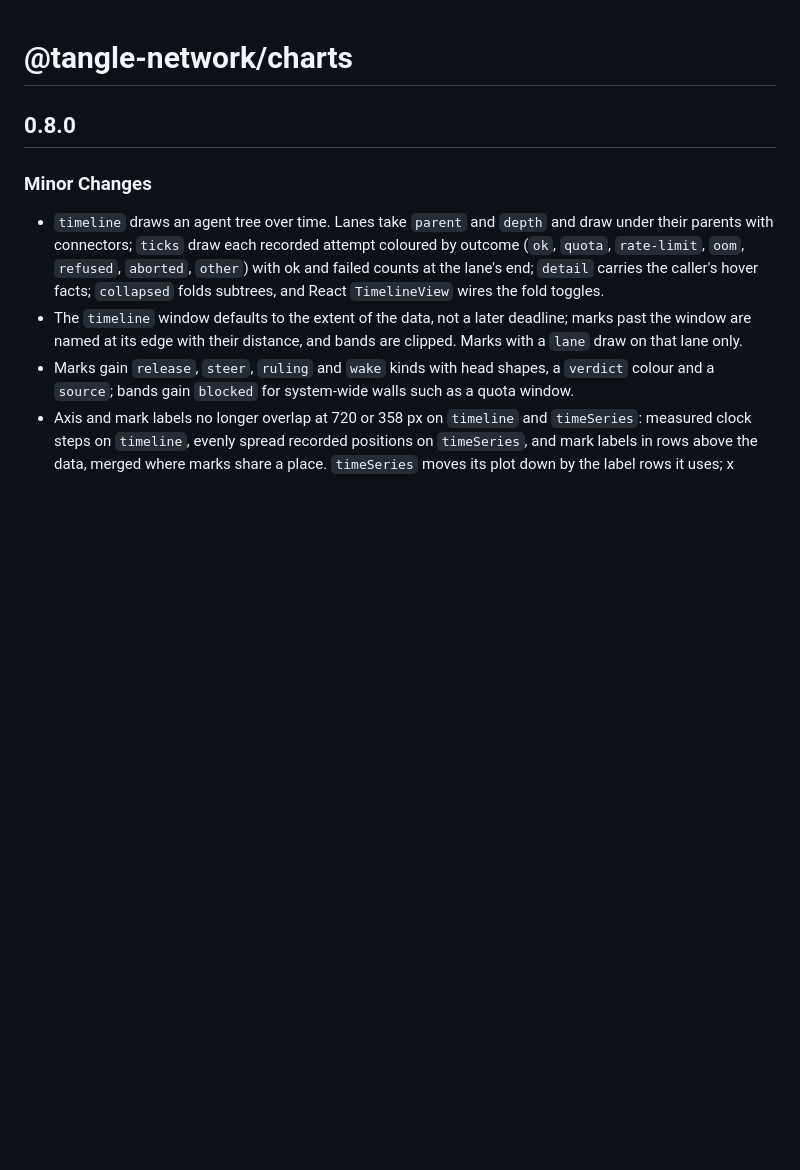
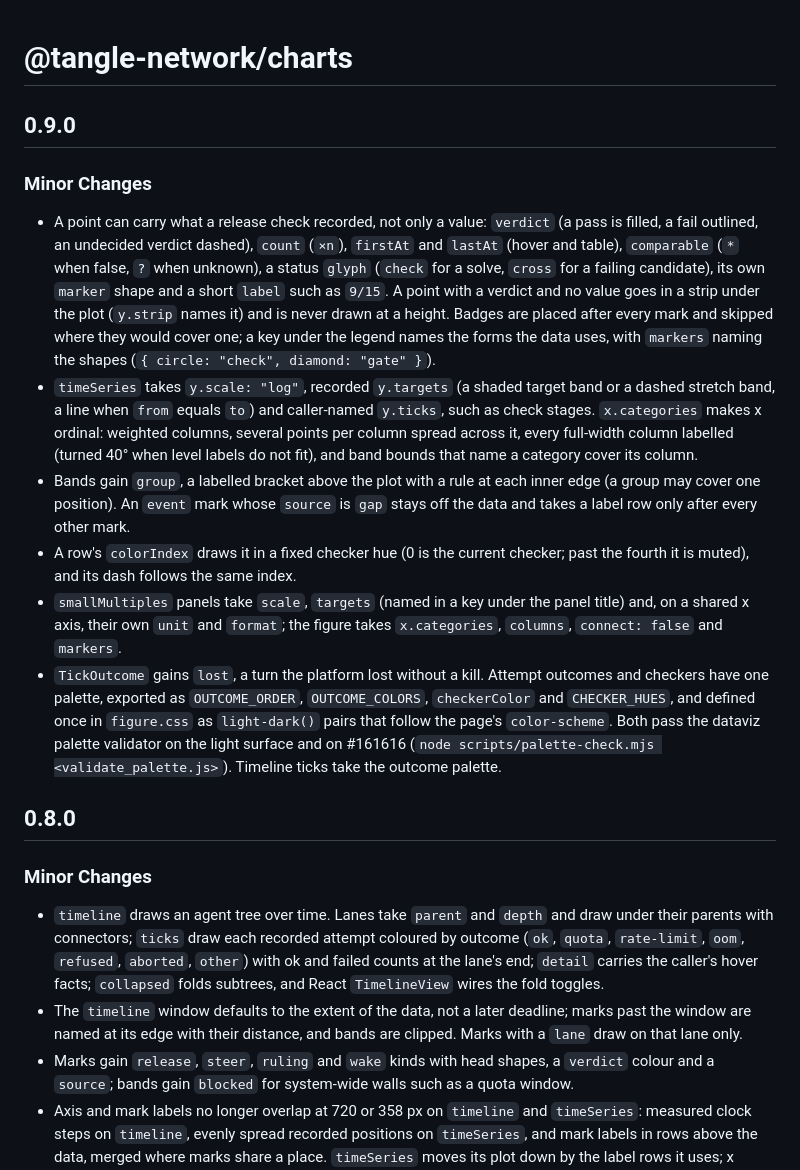
Before and after one commit to tangle-network/charts, a Markdown page: CHANGELOG.md, the part around the change. GitHub-like rendering; blank space fills up the shorter version.

```diff
--- a/CHANGELOG.md
+++ b/CHANGELOG.md
@@ -1,4 +1,15 @@
 # @tangle-network/charts
+
+## 0.9.0
+
+### Minor Changes
+
+- A point can carry what a release check recorded, not only a value: `verdict` (a pass is filled, a fail outlined, an undecided verdict dashed), `count` (`×n`), `firstAt` and `lastAt` (hover and table), `comparable` (`*` when false, `?` when unknown), a status `glyph` (`check` for a solve, `cross` for a failing candidate), its own `marker` shape and a short `label` such as `9/15`. A point with a verdict and no value goes in a strip under the plot (`y.strip` names it) and is never drawn at a height. Badges are placed after every mark and skipped where they would cover one; a key under the legend names the forms the data uses, with `markers` naming the shapes (`{ circle: "check", diamond: "gate" }`).
+- `timeSeries` takes `y.scale: "log"`, recorded `y.targets` (a shaded target band or a dashed stretch band, a line when `from` equals `to`) and caller-named `y.ticks`, such as check stages. `x.categories` makes x ordinal: weighted columns, several points per column spread across it, every full-width column labelled (turned 40° when level labels do not fit), and band bounds that name a category cover its column.
+- Bands gain `group`, a labelled bracket above the plot with a rule at each inner edge (a group may cover one position). An `event` mark whose `source` is `gap` stays off the data and takes a label row only after every other mark.
+- A row's `colorIndex` draws it in a fixed checker hue (0 is the current checker; past the fourth it is muted), and its dash follows the same index.
+- `smallMultiples` panels take `scale`, `targets` (named in a key under the panel title) and, on a shared x axis, their own `unit` and `format`; the figure takes `x.categories`, `columns`, `connect: false` and `markers`.
+- `TickOutcome` gains `lost`, a turn the platform lost without a kill. Attempt outcomes and checkers have one palette, exported as `OUTCOME_ORDER`, `OUTCOME_COLORS`, `checkerColor` and `CHECKER_HUES`, and defined once in `figure.css` as `light-dark()` pairs that follow the page's `color-scheme`. Both pass the dataviz palette validator on the light surface and on #161616 (`node scripts/palette-check.mjs <validate_palette.js>`). Timeline ticks take the outcome palette.
 
 ## 0.8.0
 
```
Also changed, not shown: README.md (+40 -2 lines), docs/screenshots/run-page-play-bar-1440-light.png (added), docs/screenshots/run-page-play-bar-390-dark.png (added), docs/screenshots/run-page-play-climb-1440-light.png (added), docs/screenshots/run-page-play-climb-390-dark.png (added), 2 other files.
